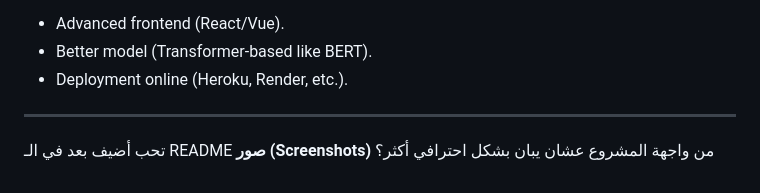
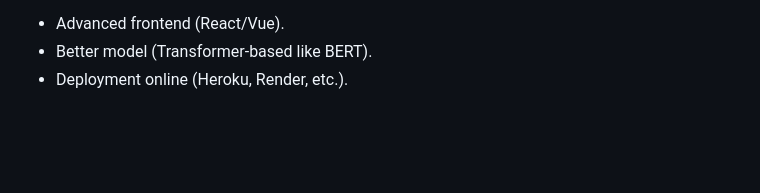
Before and after one commit to D7oomyalasere/sentiment-analysis-project-Final, a Markdown page: README.md, the part around the change. GitHub-like rendering; blank space fills up the shorter version.

```diff
--- a/README.md
+++ b/README.md
@@ -126,7 +126,3 @@ The project is still under development and can be improved with:
 * Advanced frontend (React/Vue).
 * Better model (Transformer-based like BERT).
 * Deployment online (Heroku, Render, etc.).
-
----
-
-تحب أضيف بعد في الـ README **صور (Screenshots)** من واجهة المشروع عشان يبان بشكل احترافي أكثر؟
```
